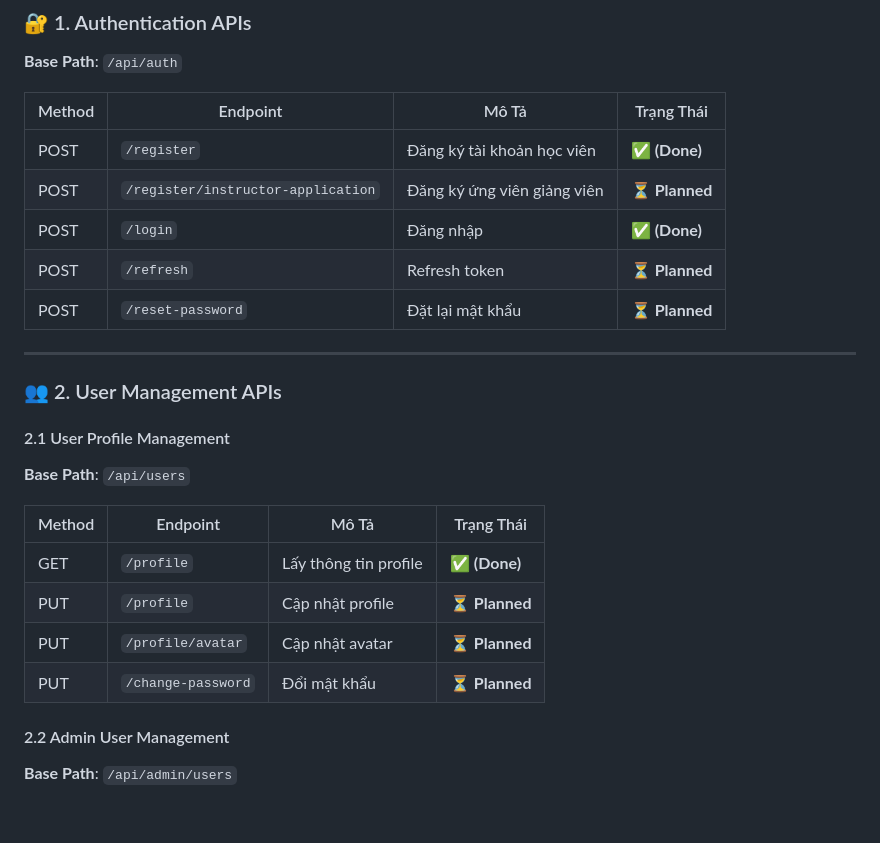
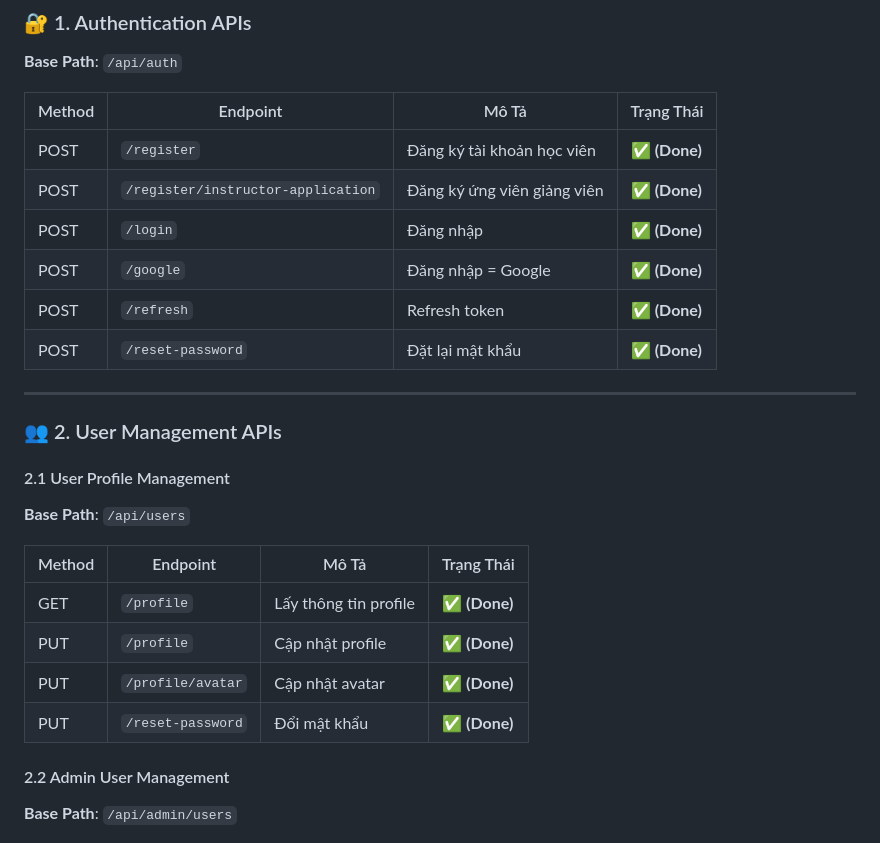
Before and after one commit to MaiQuocHuy/javaspringboot-course-project, a Markdown page: README.md, the part around the change. Rendered like a GitHub page; blank space fills up the shorter version.

```diff
--- a/README.md
+++ b/README.md
@@ -48,13 +48,14 @@ DB_PASSWORD=your_password
 
 **Base Path**: `/api/auth`
 
-| Method | Endpoint                           | Mô Tả                       | Trạng Thái     |
-| ------ | ---------------------------------- | --------------------------- | -------------- |
-| POST   | `/register`                        | Đăng ký tài khoản học viên  | ✅ **(Done)**  |
-| POST   | `/register/instructor-application` | Đăng ký ứng viên giảng viên | ⏳ **Planned** |
-| POST   | `/login`                           | Đăng nhập                   | ✅ **(Done)**  |
-| POST   | `/refresh`                         | Refresh token               | ⏳ **Planned** |
-| POST   | `/reset-password`                  | Đặt lại mật khẩu            | ⏳ **Planned** |
+| Method | Endpoint                           | Mô Tả                       | Trạng Thái    |
+| ------ | ---------------------------------- | --------------------------- | ------------- |
+| POST   | `/register`                        | Đăng ký tài khoản học viên  | ✅ **(Done)** |
+| POST   | `/register/instructor-application` | Đăng ký ứng viên giảng viên | ✅ **(Done)** |
+| POST   | `/login`                           | Đăng nhập                   | ✅ **(Done)** |
+| POST   | `/google`                          | Đăng nhập = Google          | ✅ **(Done)** |
+| POST   | `/refresh`                         | Refresh token               | ✅ **(Done)** |
+| POST   | `/reset-password`                  | Đặt lại mật khẩu            | ✅ **(Done)** |
 
 ---
 
@@ -64,12 +65,12 @@ DB_PASSWORD=your_password
 
 **Base Path**: `/api/users`
 
-| Method | Endpoint           | Mô Tả                 | Trạng Thái     |
-| ------ | ------------------ | --------------------- | -------------- |
-| GET    | `/profile`         | Lấy thông tin profile | ✅ **(Done)**  |
-| PUT    | `/profile`         | Cập nhật profile      | ⏳ **Planned** |
-| PUT    | `/profile/avatar`  | Cập nhật avatar       | ⏳ **Planned** |
-| PUT    | `/change-password` | Đổi mật khẩu          | ⏳ **Planned** |
+| Method | Endpoint          | Mô Tả                 | Trạng Thái    |
+| ------ | ----------------- | --------------------- | ------------- |
+| GET    | `/profile`        | Lấy thông tin profile | ✅ **(Done)** |
+| PUT    | `/profile`        | Cập nhật profile      | ✅ **(Done)** |
+| PUT    | `/profile/avatar` | Cập nhật avatar       | ✅ **(Done)** |
+| PUT    | `/reset-password` | Đổi mật khẩu          | ✅ **(Done)** |
 
 #### 2.2 Admin User Management
 
```
